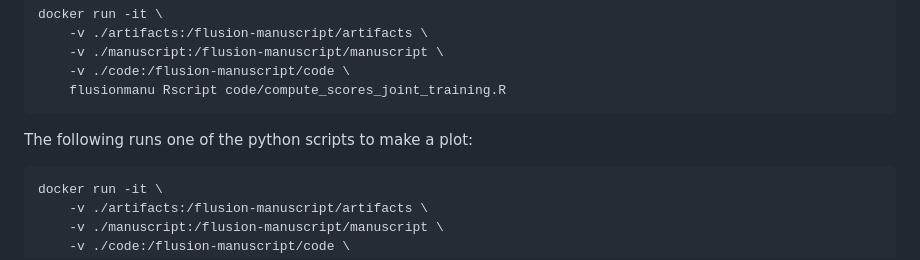
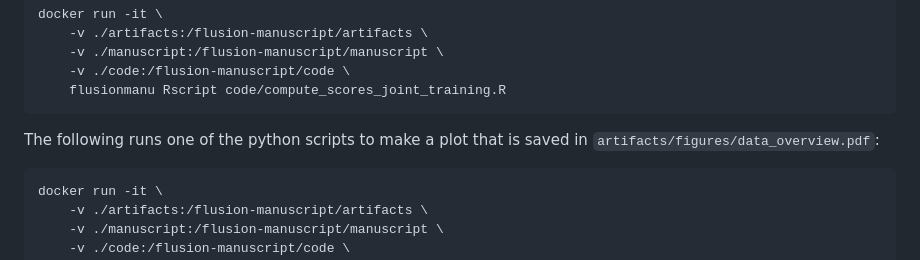
Before and after one commit to reichlab/flusion-manuscript, a Markdown page: README.md, the part around the change. Rendered like a GitHub page.

Commit message:
clarify readme

````diff
--- a/README.md
+++ b/README.md
@@ -36,7 +36,7 @@ docker run -it \
     flusionmanu Rscript code/compute_scores_joint_training.R
 ```
 
-The following runs one of the python scripts to make a plot:
+The following runs one of the python scripts to make a plot that is saved in `artifacts/figures/data_overview.pdf`:
 
 ```bash
 docker run -it \
````
